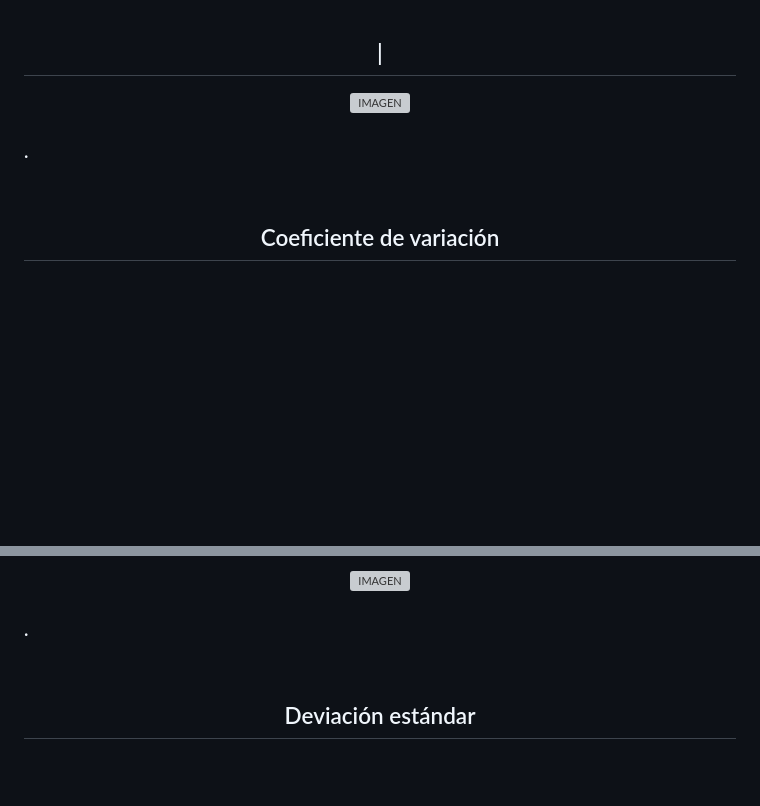
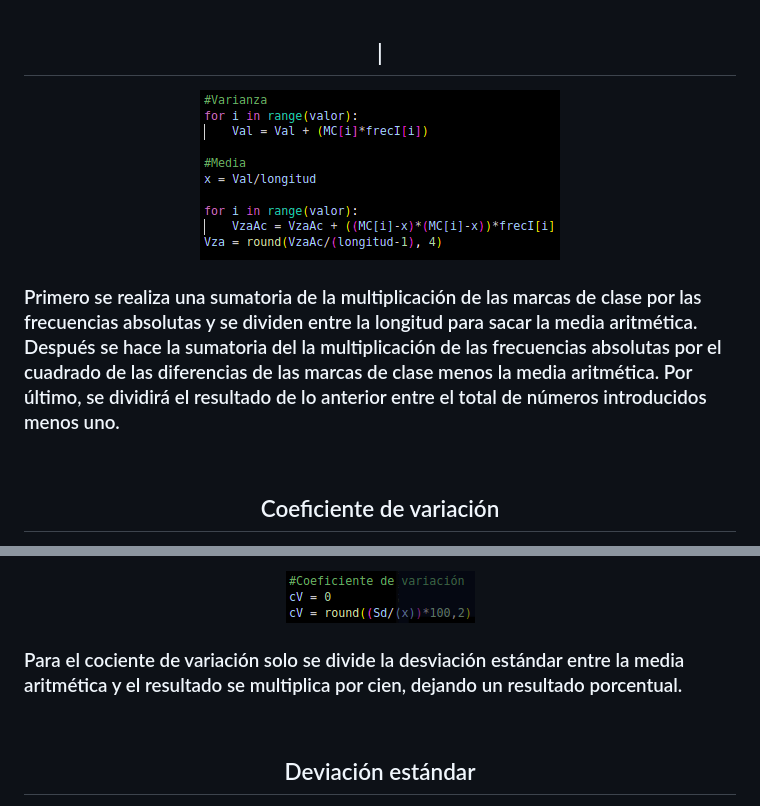
Before and after one commit to up210762/UP210762_CPP, a Markdown page: Python/README.md, 2 parts joined by grey strips. Drawn GitHub-style; pictures changed too: CODIGO COFICIENTE DE VARIACIÓN.png (added), CODIGO VARIANZA.png (added); blank space fills up the shorter version; grey boxes are pictures that could not be loaded.

```diff
--- a/Python/README.md
+++ b/Python/README.md
@@ -51,10 +51,11 @@
 
 <h2>|</h2>
 
-![IMAGEN](/)
+![IMAGEN](/CODIGO%20VARIANZA.png)
 <br>
-<h3><div align = "left">.</div></h3>
+<h3><div align = "left">Primero se realiza una sumatoria de la multiplicación de las marcas de clase por las frecuencias absolutas y se dividen entre la longitud para sacar la media aritmética. Después se hace la sumatoria del la multiplicación de las frecuencias absolutas por el cuadrado de las diferencias de las marcas de clase menos la media aritmética. Por último, se dividirá el resultado de lo anterior entre el total de números introducidos menos uno.</div></h3>
 <br>
+
 <h2>Coeficiente de variación</h2>
 <br>
 
@@ -66,7 +66,7 @@
 
-![IMAGEN](/)
+![IMAGEN](/CODIGO%20COFICIENTE%20DE%20VARIACI%C3%93N.png)
 <br>
-<h3><div align = "left">.</div></h3>
+<h3><div align = "left">Para el cociente de variación solo se divide la desviación estándar entre la media aritmética y el resultado se multiplica por cien, dejando un resultado porcentual.</div></h3>
 <br>
 <h2>Deviación estándar</h2>
 <br>
```
Also changed, not shown: other parts of Python/README.md (+0 -1 lines), CODIGO LIMITE INFERIOR.png (added), CODIGO VARIANZA 2.png (added), 1 other file.
